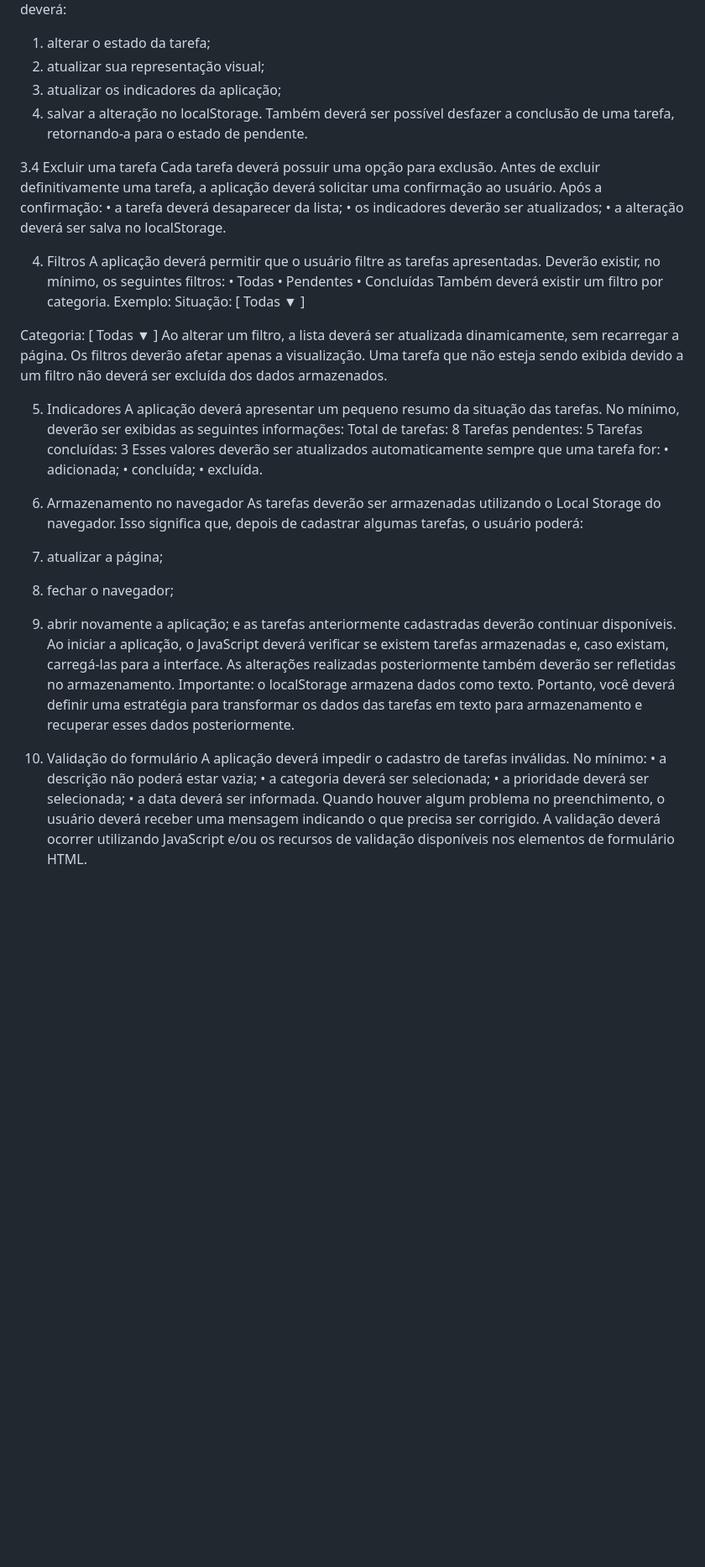
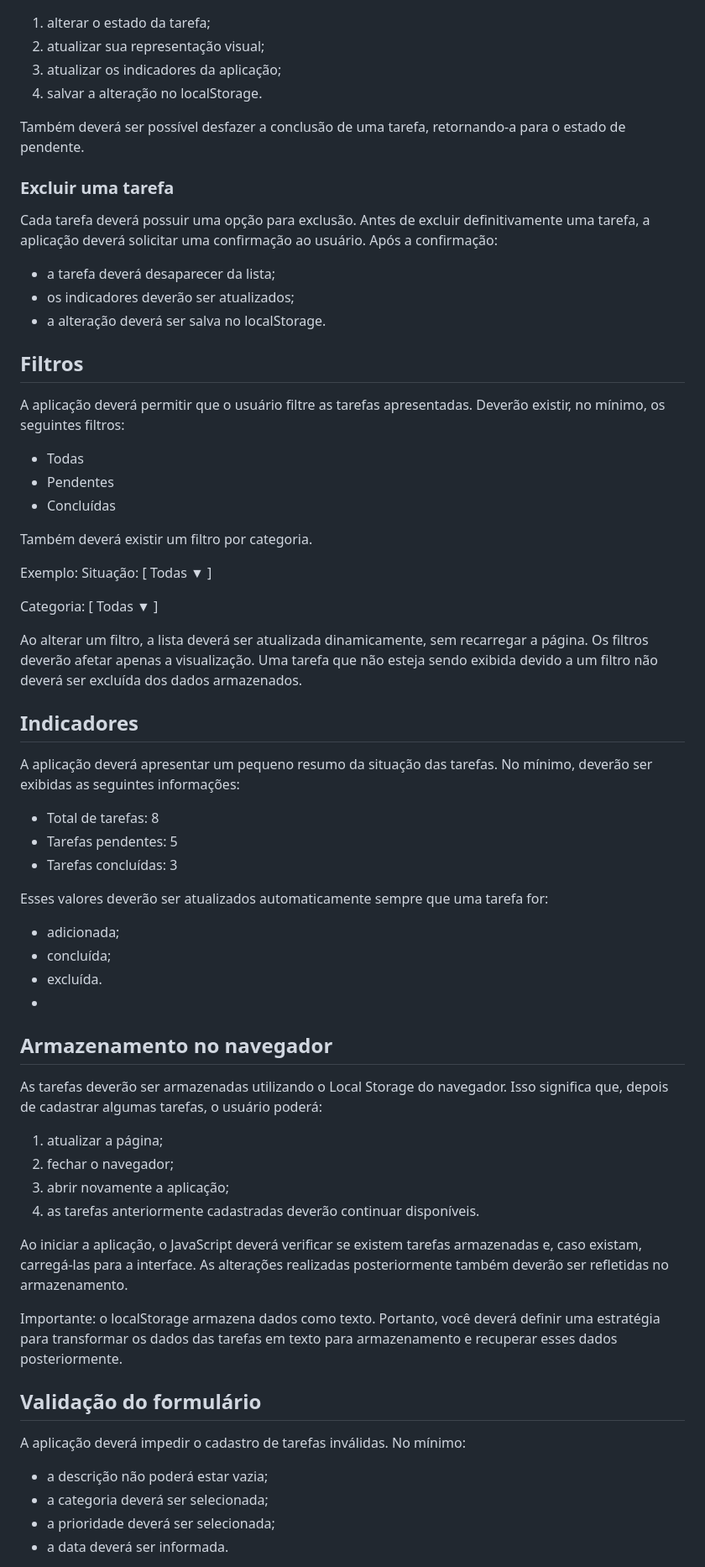
Before and after one commit to vicoguim/gerenciador_tarefas, a Markdown page: README.md, the part around one of its changes. Shown at 84% size. Drawn GitHub-style; blank space fills up the shorter version.

```diff
--- a/README.md
+++ b/README.md
@@ -68,60 +70,64 @@ Cada tarefa deverá possuir uma forma de indicar que ela foi concluída.
 Ao realizar essa ação, a aplicação deverá:
-1.	alterar o estado da tarefa;
+1. alterar o estado da tarefa;
 2.	atualizar sua representação visual;
 3.	atualizar os indicadores da aplicação;
 4.	salvar a alteração no localStorage.
+
 Também deverá ser possível desfazer a conclusão de uma tarefa, retornando-a para o estado de pendente.
 
-3.4 Excluir uma tarefa
-Cada tarefa deverá possuir uma opção para exclusão.
-Antes de excluir definitivamente uma tarefa, a aplicação deverá solicitar uma confirmação ao usuário.
-Após a confirmação:
-•	a tarefa deverá desaparecer da lista;
-•	os indicadores deverão ser atualizados;
-•	a alteração deverá ser salva no localStorage.
+### Excluir uma tarefa
 
-4. Filtros
-A aplicação deverá permitir que o usuário filtre as tarefas apresentadas.
-Deverão existir, no mínimo, os seguintes filtros:
-•	Todas
-•	Pendentes
-•	Concluídas
+Cada tarefa deverá possuir uma opção para exclusão. Antes de excluir definitivamente uma tarefa, a aplicação deverá solicitar uma confirmação ao usuário. Após a confirmação:
+* a tarefa deverá desaparecer da lista;
+* os indicadores deverão ser atualizados;
+* a alteração deverá ser salva no localStorage.
+
+## Filtros
+A aplicação deverá permitir que o usuário filtre as tarefas apresentadas. Deverão existir, no mínimo, os seguintes filtros:
+* Todas
+* Pendentes
+* Concluídas
+
 Também deverá existir um filtro por categoria.
+
 Exemplo:
 Situação: [ Todas ▼ ]
 
 Categoria: [ Todas ▼ ]
-Ao alterar um filtro, a lista deverá ser atualizada dinamicamente, sem recarregar a página.
-Os filtros deverão afetar apenas a visualização. Uma tarefa que não esteja sendo exibida devido a um filtro não deverá ser excluída dos dados armazenados.
 
-5. Indicadores
-A aplicação deverá apresentar um pequeno resumo da situação das tarefas.
-No mínimo, deverão ser exibidas as seguintes informações:
-Total de tarefas:           8
-Tarefas pendentes:      5
-Tarefas concluídas:     3
+Ao alterar um filtro, a lista deverá ser atualizada dinamicamente, sem recarregar a página. Os filtros deverão afetar apenas a visualização. Uma tarefa que não esteja sendo exibida devido a um filtro não deverá ser excluída dos dados armazenados.
+
+## Indicadores
+
+A aplicação deverá apresentar um pequeno resumo da situação das tarefas. No mínimo, deverão ser exibidas as seguintes informações:
+* Total de tarefas: 8
+* Tarefas pendentes: 5
+* Tarefas concluídas: 3
+
 Esses valores deverão ser atualizados automaticamente sempre que uma tarefa for:
-•	adicionada;
-•	concluída;
-•	excluída.
-6. Armazenamento no navegador
-As tarefas deverão ser armazenadas utilizando o Local Storage do navegador.
-Isso significa que, depois de cadastrar algumas tarefas, o usuário poderá:
-1.	atualizar a página;
-2.	fechar o navegador;
-3.	abrir novamente a aplicação;
-e as tarefas anteriormente cadastradas deverão continuar disponíveis.
+* adicionada;
+* concluída;
+* excluída.
+*
+##  Armazenamento no navegador
+
+As tarefas deverão ser armazenadas utilizando o Local Storage do navegador. Isso significa que, depois de cadastrar algumas tarefas, o usuário poderá:
+1. atualizar a página;
+2. fechar o navegador;
+3. abrir novamente a aplicação;
+4. as tarefas anteriormente cadastradas deverão continuar disponíveis.
+
 Ao iniciar a aplicação, o JavaScript deverá verificar se existem tarefas armazenadas e, caso existam, carregá-las para a interface.
 As alterações realizadas posteriormente também deverão ser refletidas no armazenamento.
+
 Importante: o localStorage armazena dados como texto. Portanto, você deverá definir uma estratégia para transformar os dados das tarefas em texto para armazenamento e recuperar esses dados posteriormente.
 
-7. Validação do formulário
+## Validação do formulário
+
 A aplicação deverá impedir o cadastro de tarefas inválidas.
 No mínimo:
-•	a descrição não poderá estar vazia;
-•	a categoria deverá ser selecionada;
-•	a prioridade deverá ser selecionada;
-•	a data deverá ser informada.
-Quando houver algum problema no preenchimento, o usuário deverá receber uma mensagem indicando o que precisa ser corrigido.
-A validação deverá ocorrer utilizando JavaScript e/ou os recursos de validação disponíveis nos elementos de formulário HTML.
+* a descrição não poderá estar vazia;
+* a categoria deverá ser selecionada;
+* a prioridade deverá ser selecionada;
+* a data deverá ser informada.
 
```
Also changed, not shown: other parts of README.md (+102 -111 lines).
